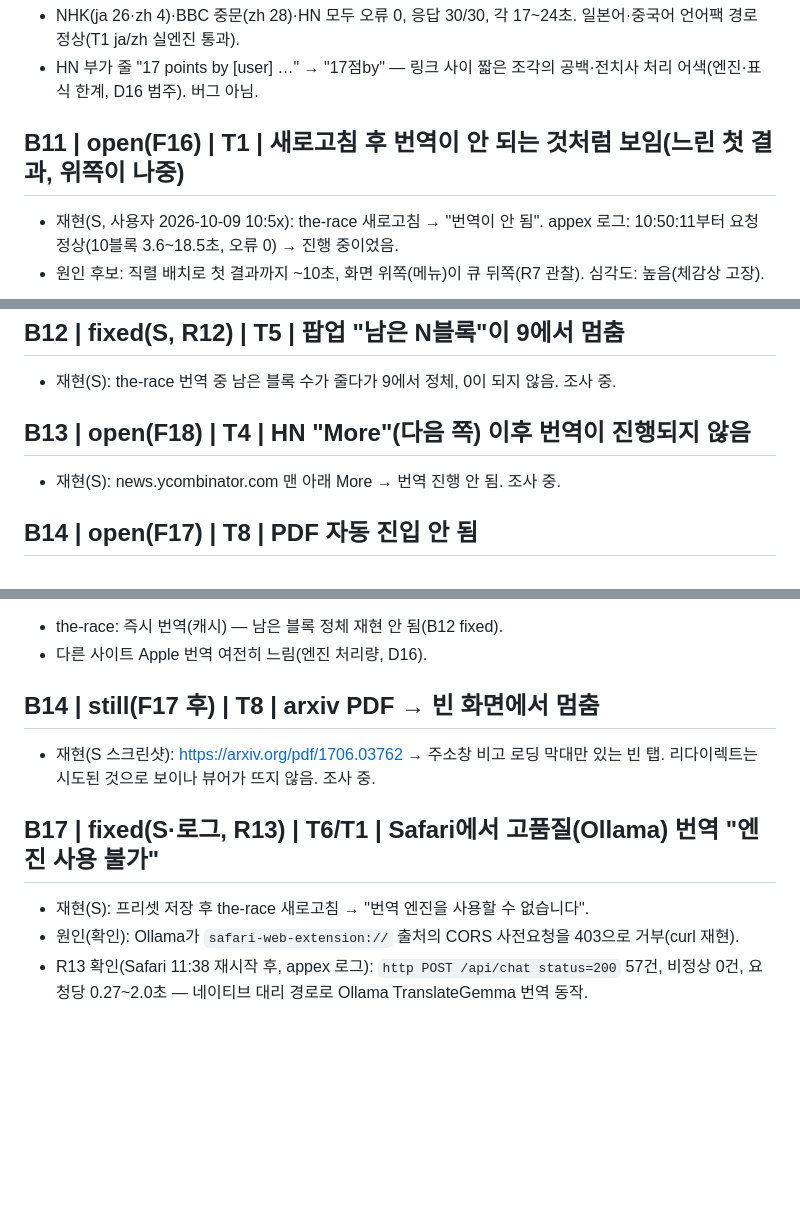
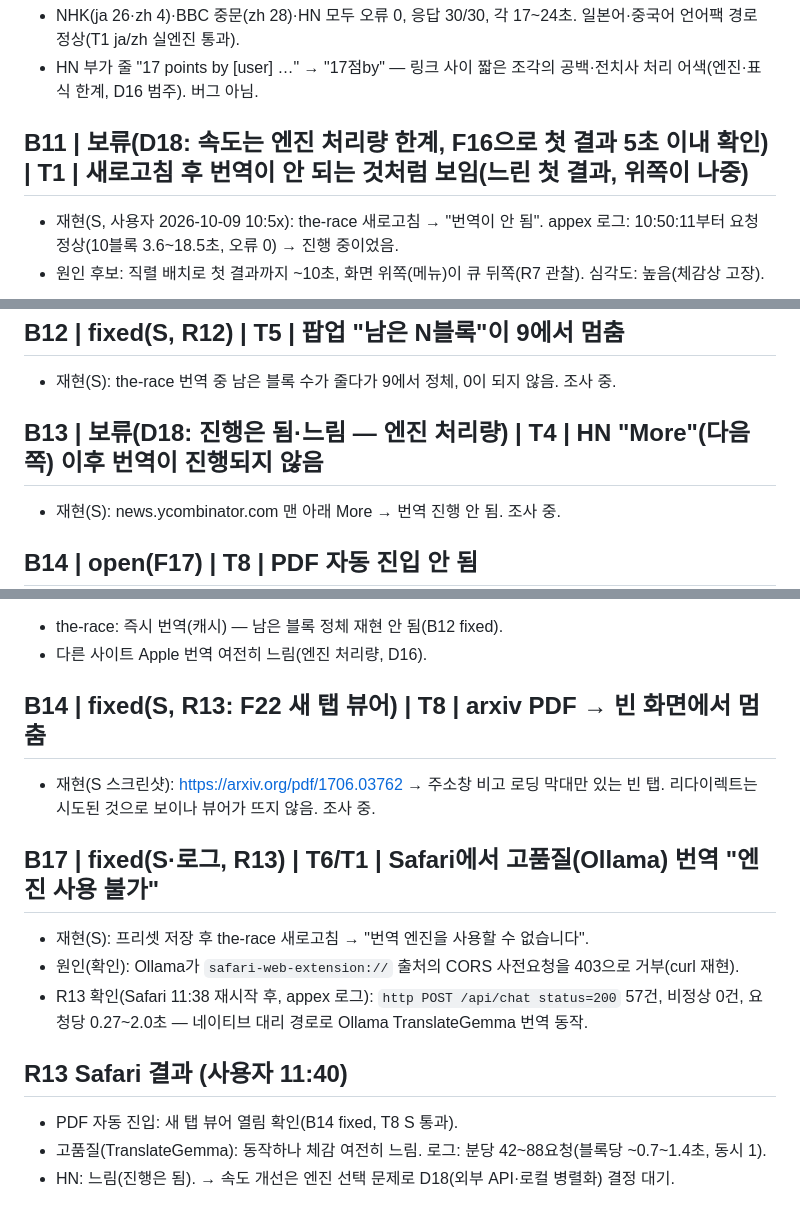
Before and after one commit to TmTmTmTmTmT/Local_Translator, a Markdown page: docs/BUGS.md, 3 parts joined by grey strips. Rendered like a GitHub page; blank space fills up the shorter version.

Commit message:
docs: R13 Safari results (B14 fixed), D18 speed decision
Co-Authored-By: Claude Opus 5.5 <noreply@anthropic.com>

```diff
--- a/docs/BUGS.md
+++ b/docs/BUGS.md
@@ -75,7 +75,7 @@
 - NHK(ja 26·zh 4)·BBC 중문(zh 28)·HN 모두 오류 0, 응답 30/30, 각 17~24초. 일본어·중국어 언어팩 경로 정상(T1 ja/zh 실엔진 통과).
 - HN 부가 줄 "17 points by [user] …" → "17점by" — 링크 사이 짧은 조각의 공백·전치사 처리 어색(엔진·표식 한계, D16 범주). 버그 아님.
 
-## B11 | open(F16) | T1 | 새로고침 후 번역이 안 되는 것처럼 보임(느린 첫 결과, 위쪽이 나중)
+## B11 | 보류(D18: 속도는 엔진 처리량 한계, F16으로 첫 결과 5초 이내 확인) | T1 | 새로고침 후 번역이 안 되는 것처럼 보임(느린 첫 결과, 위쪽이 나중)
 - 재현(S, 사용자 2026-10-09 10:5x): the-race 새로고침 → "번역이 안 됨". appex 로그: 10:50:11부터 요청 정상(10블록 3.6~18.5초, 오류 0) → 진행 중이었음.
 - 원인 후보: 직렬 배치로 첫 결과까지 ~10초, 화면 위쪽(메뉴)이 큐 뒤쪽(R7 관찰). 심각도: 높음(체감상 고장).
 
@@ -86,7 +86,7 @@
 ## B12 | fixed(S, R12) | T5 | 팝업 "남은 N블록"이 9에서 멈춤
 - 재현(S): the-race 번역 중 남은 블록 수가 줄다가 9에서 정체, 0이 되지 않음. 조사 중.
 
-## B13 | open(F18) | T4 | HN "More"(다음 쪽) 이후 번역이 진행되지 않음
+## B13 | 보류(D18: 진행은 됨·느림 — 엔진 처리량) | T4 | HN "More"(다음 쪽) 이후 번역이 진행되지 않음
 - 재현(S): news.ycombinator.com 맨 아래 More → 번역 진행 안 됨. 조사 중.
 
 ## B14 | open(F17) | T8 | PDF 자동 진입 안 됨
@@ -103,10 +103,15 @@
 - the-race: 즉시 번역(캐시) — 남은 블록 정체 재현 안 됨(B12 fixed).
 - 다른 사이트 Apple 번역 여전히 느림(엔진 처리량, D16).
 
-## B14 | still(F17 후) | T8 | arxiv PDF → 빈 화면에서 멈춤
+## B14 | fixed(S, R13: F22 새 탭 뷰어) | T8 | arxiv PDF → 빈 화면에서 멈춤
 - 재현(S 스크린샷): https://arxiv.org/pdf/1706.03762 → 주소창 비고 로딩 막대만 있는 빈 탭. 리다이렉트는 시도된 것으로 보이나 뷰어가 뜨지 않음. 조사 중.
 
 ## B17 | fixed(S·로그, R13) | T6/T1 | Safari에서 고품질(Ollama) 번역 "엔진 사용 불가"
 - 재현(S): 프리셋 저장 후 the-race 새로고침 → "번역 엔진을 사용할 수 없습니다".
 - 원인(확인): Ollama가 `safari-web-extension://` 출처의 CORS 사전요청을 403으로 거부(curl 재현).
 - R13 확인(Safari 11:38 재시작 후, appex 로그): `http POST /api/chat status=200` 57건, 비정상 0건, 요청당 0.27~2.0초 — 네이티브 대리 경로로 Ollama TranslateGemma 번역 동작.
+
+## R13 Safari 결과 (사용자 11:40)
+- PDF 자동 진입: 새 탭 뷰어 열림 확인(B14 fixed, T8 S 통과).
+- 고품질(TranslateGemma): 동작하나 체감 여전히 느림. 로그: 분당 42~88요청(블록당 ~0.7~1.4초, 동시 1).
+- HN: 느림(진행은 됨). → 속도 개선은 엔진 선택 문제로 D18(외부 API·로컬 병렬화) 결정 대기.
```
Also changed, not shown: DECISIONS.md (+1 -0 lines), docs/TEST_LOOP.md (+2 -2 lines).
